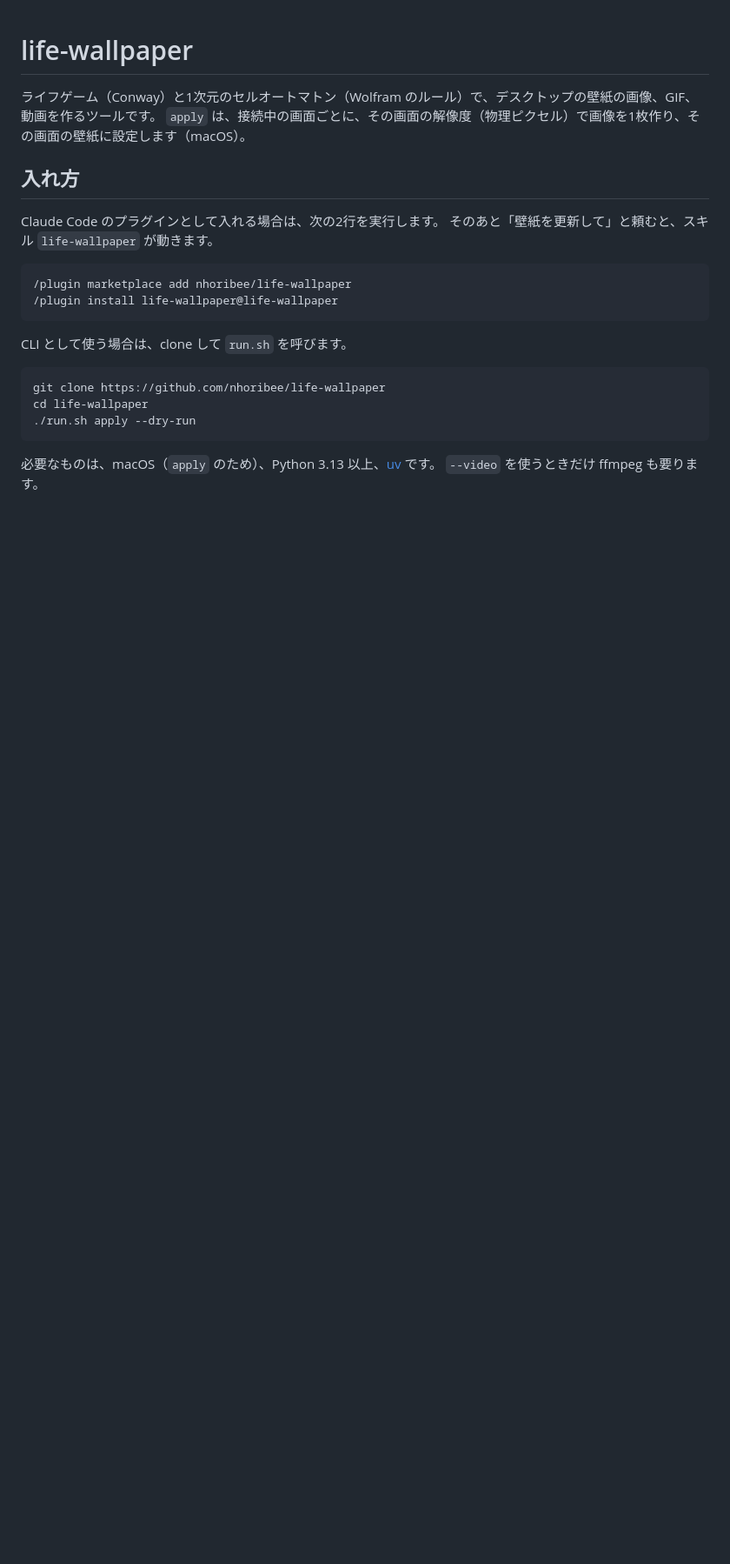
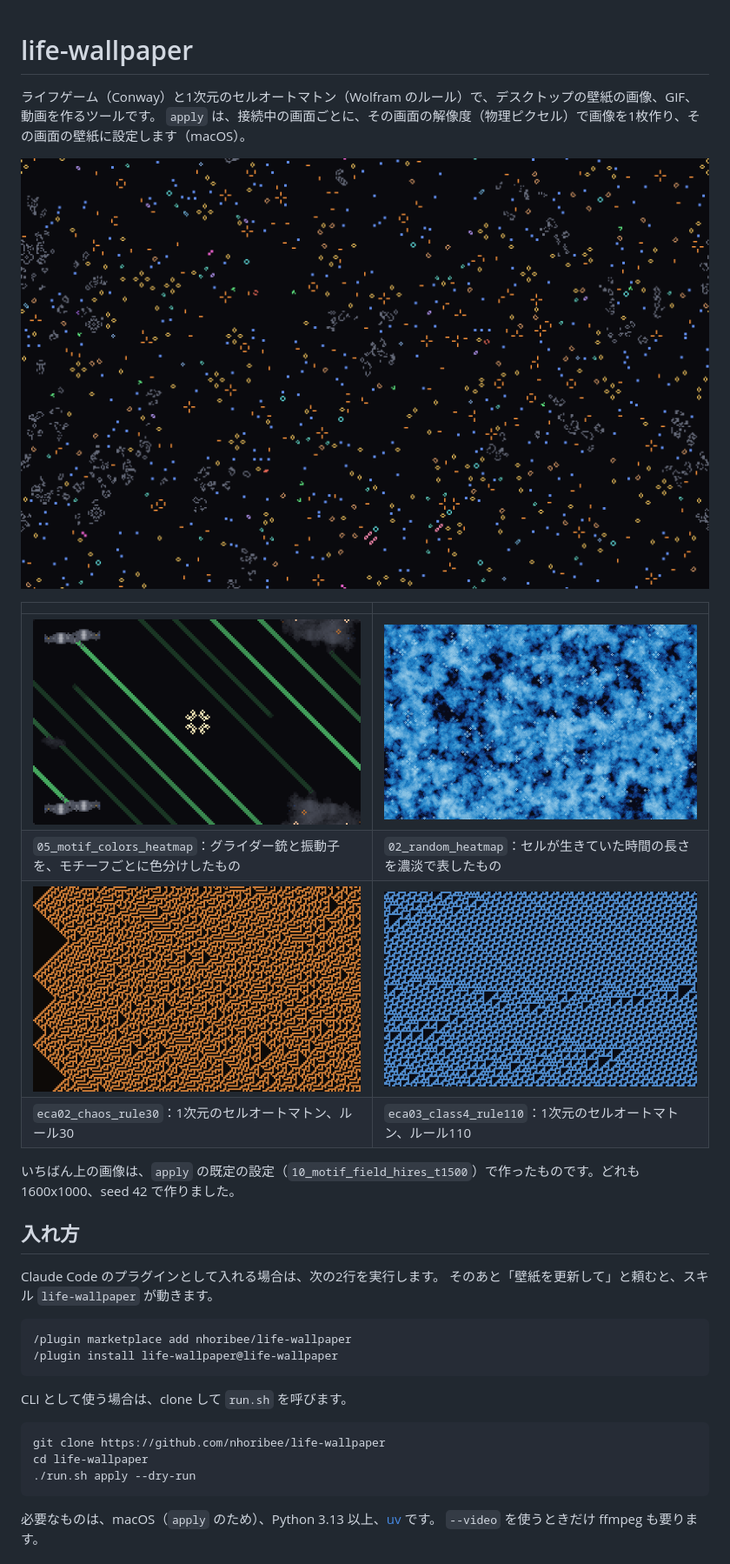
Before and after one commit to nhoribee/life-wallpaper, a Markdown page: README.ja.md, the part around the change. Shown at 87% size. Rendered like a GitHub page; pictures changed too: docs/images/eca-rule110.png (added), docs/images/eca-rule30.png (added), docs/images/motif-colors-heatmap.png (added); blank space fills up the shorter version.

Commit message:
docs: README にサンプル画像を5枚足した。
Co-Authored-By: Claude Opus 5.5 <noreply@anthropic.com>

```diff
--- a/README.ja.md
+++ b/README.ja.md
@@ -2,6 +2,17 @@
 
 ライフゲーム（Conway）と1次元のセルオートマトン（Wolfram のルール）で、デスクトップの壁紙の画像、GIF、動画を作るツールです。
 `apply` は、接続中の画面ごとに、その画面の解像度（物理ピクセル）で画像を1枚作り、その画面の壁紙に設定します（macOS）。
+
+![既定の壁紙: 10_motif_field_hires_t1500](docs/images/motif-field-t1500.png)
+
+| | |
+|---|---|
+| ![05_motif_colors_heatmap](docs/images/motif-colors-heatmap.png) | ![02_random_heatmap](docs/images/random-heatmap.png) |
+| `05_motif_colors_heatmap`：グライダー銃と振動子を、モチーフごとに色分けしたもの | `02_random_heatmap`：セルが生きていた時間の長さを濃淡で表したもの |
+| ![eca02_chaos_rule30](docs/images/eca-rule30.png) | ![eca03_class4_rule110](docs/images/eca-rule110.png) |
+| `eca02_chaos_rule30`：1次元のセルオートマトン、ルール30 | `eca03_class4_rule110`：1次元のセルオートマトン、ルール110 |
+
+いちばん上の画像は、`apply` の既定の設定（`10_motif_field_hires_t1500`）で作ったものです。どれも 1600x1000、seed 42 で作りました。
 
 ## 入れ方
 
```
Also changed, not shown: README.md (+11 -0 lines).
